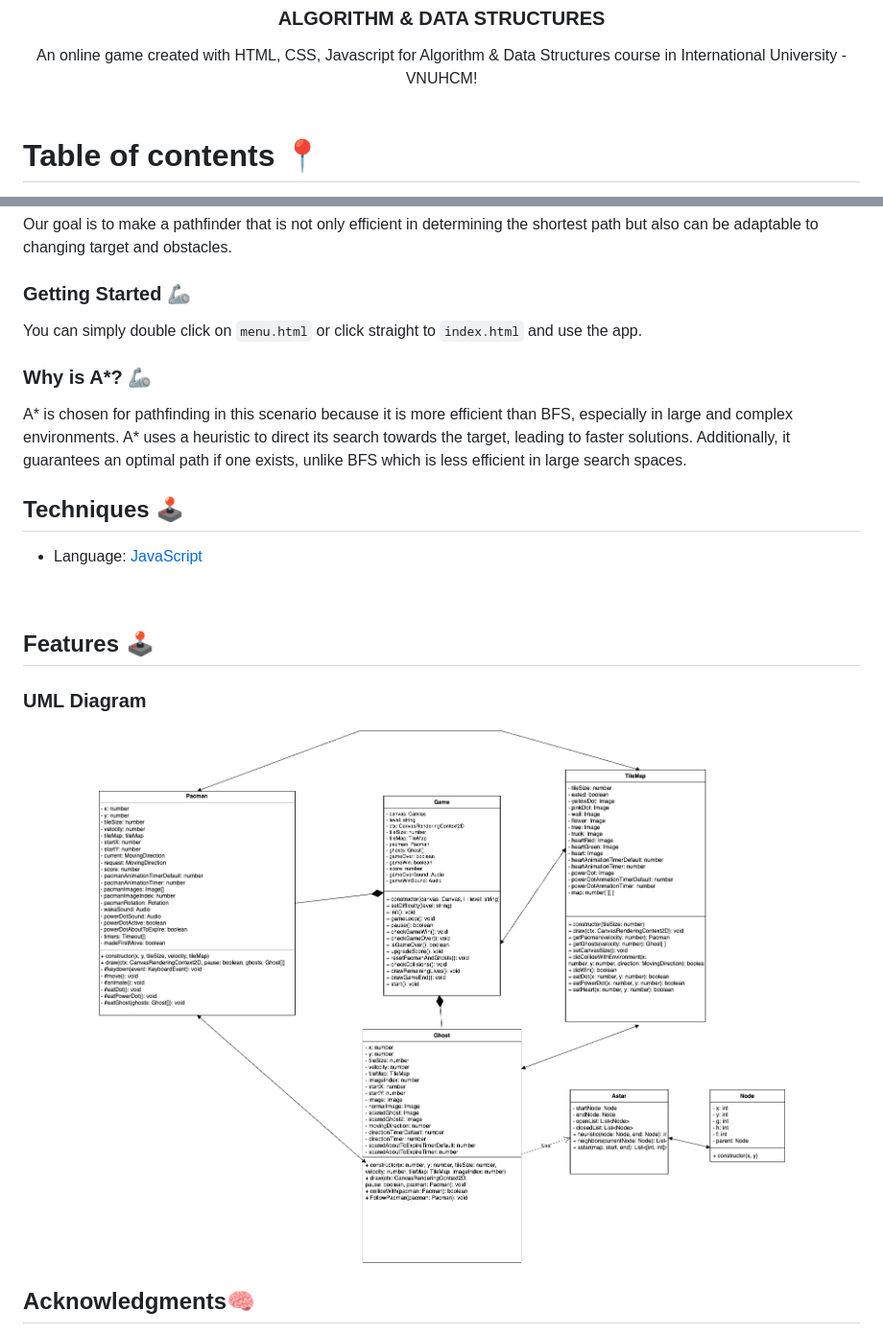
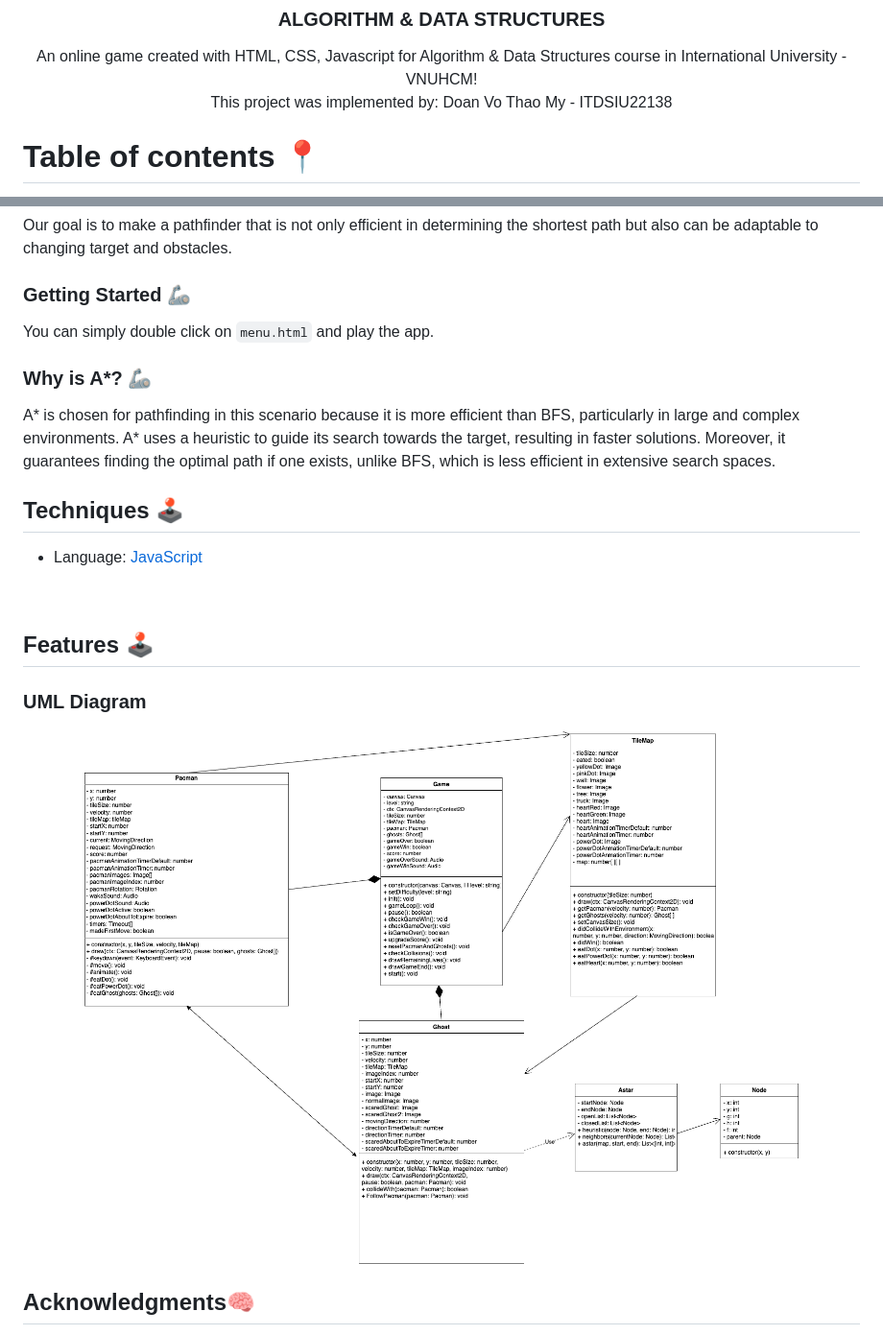
Before and after one commit to ThaoMy44/Pacman_Game_DSA, a Markdown page: README.md, 2 parts joined by grey strips. Shown at 96% size. GitHub-like rendering; pictures changed too: asset/UML.png.

```diff
--- a/README.md
+++ b/README.md
@@ -16,6 +16,7 @@
   <p align="center">
     An online game created with HTML, CSS, Javascript for Algorithm & Data Structures course in International University - VNUHCM!
     <br />
+    This project was implemented by: Doan Vo Thao My - ITDSIU22138
     <br />
   </p>
 </div>
@@ -48,10 +49,10 @@ Our goal is to make a pathfinder that is not only efficient in determining the s
 
 ### Getting Started :mechanical_arm:
 
-You can simply double click on `menu.html` or click straight to `index.html`  and use the app.
+You can simply double click on `menu.html` and play the app.
 
 ### Why is A*? :mechanical_arm:
-A* is chosen for pathfinding in this scenario because it is more efficient than BFS, especially in large and complex environments. A* uses a heuristic to direct its search towards the target, leading to faster solutions. Additionally, it guarantees an optimal path if one exists, unlike BFS which is less efficient in large search spaces.
+A* is chosen for pathfinding in this scenario because it is more efficient than BFS, particularly in large and complex environments. A* uses a heuristic to guide its search towards the target, resulting in faster solutions. Moreover, it guarantees finding the optimal path if one exists, unlike BFS, which is less efficient in extensive search spaces.
 
 
 
```
Also changed, not shown: images/blinky.png (deleted), 3 other files.
